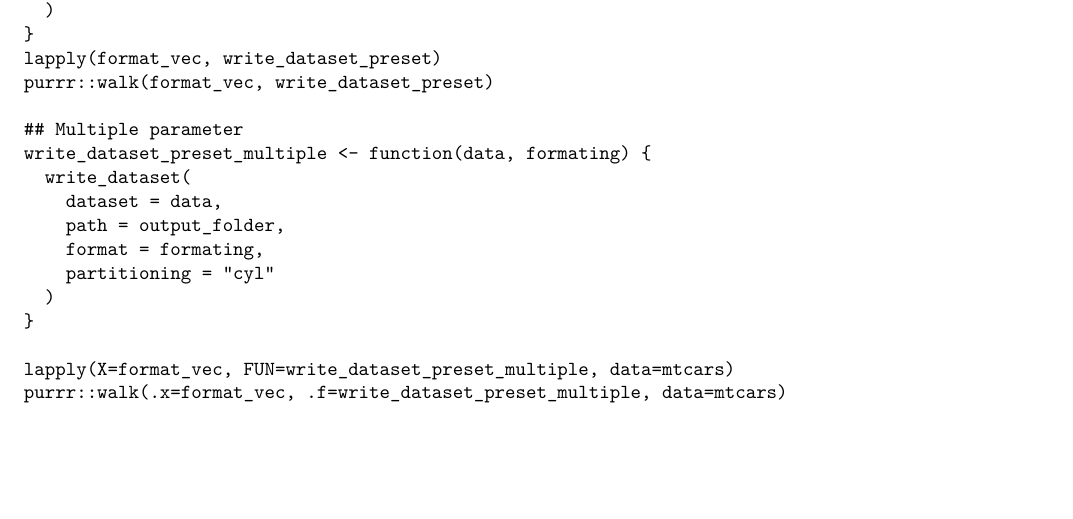
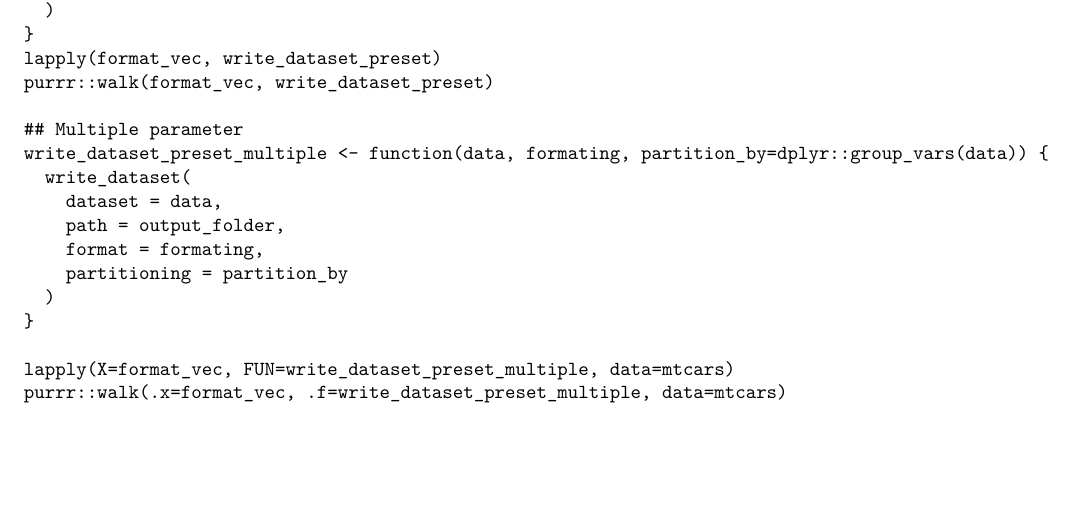
Before and after one commit to tgzy/public_misc, an R Markdown document (snippets_R.Rmd): part of page 3 of 3, cut so that both start at the same text. The pictures show the output file snippets_R.pdf that the author committed with the source.

Commit message:
Fixed partitioning

```diff
--- a/snippets_R.Rmd
+++ b/snippets_R.Rmd
@@ -145,12 +145,12 @@ lapply(format_vec, write_dataset_preset)
 purrr::walk(format_vec, write_dataset_preset)
 
 ## Multiple parameter
-write_dataset_preset_multiple <- function(data, formating) {
+write_dataset_preset_multiple <- function(data, formating, partition_by=dplyr::group_vars(data)) {
   write_dataset(
     dataset = data,
     path = output_folder,
     format = formating,
-    partitioning = "cyl"
+    partitioning = partition_by
   )
 }
 
```
Also changed, not shown: snippets_R.pdf.
